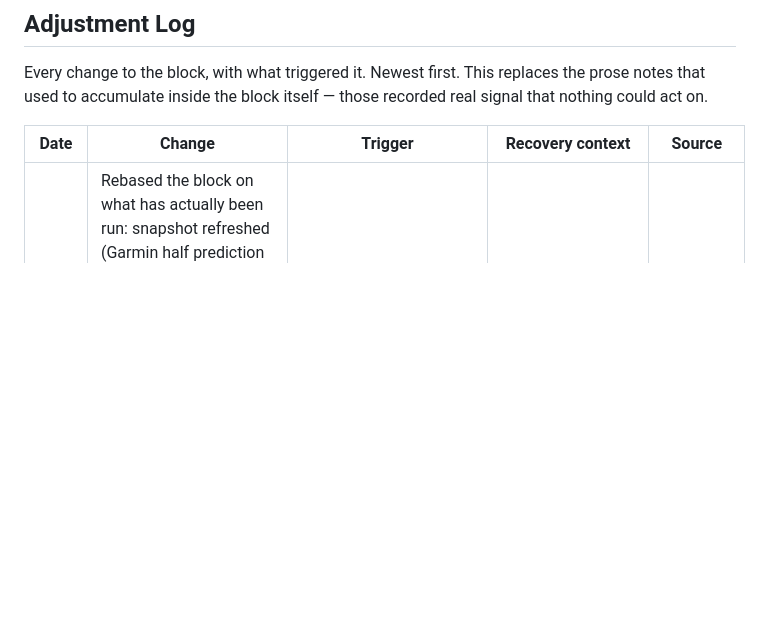
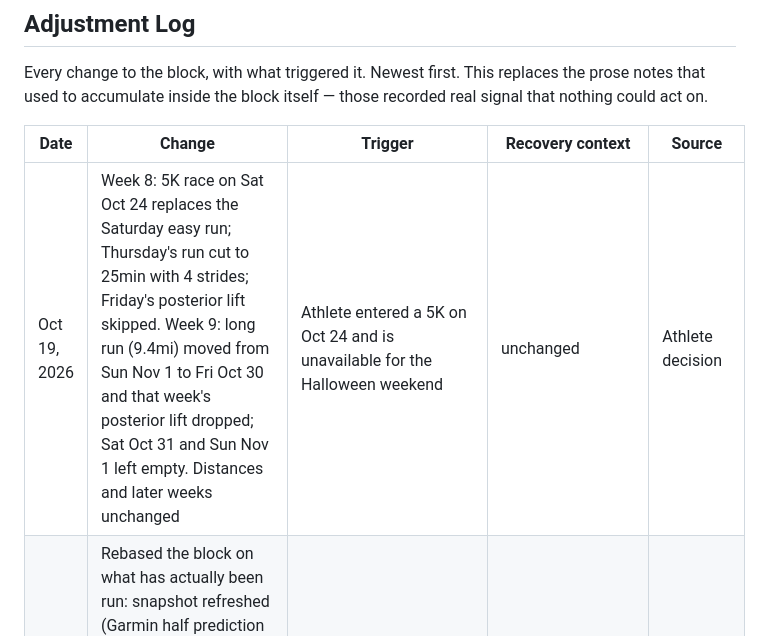
Before and after one commit to knahsirV/training-plan, a Markdown page: content/log.md, the part around the change. Drawn GitHub-style; blank space fills up the shorter version.

Commit message:
Oct 19: log 5K week and Halloween weekend changes

```diff
--- a/content/log.md
+++ b/content/log.md
@@ -6,6 +6,7 @@ real signal that nothing could act on.
 
 | Date | Change | Trigger | Recovery context | Source |
 |---|---|---|---|---|
+| Oct 19, 2026 | Week 8: 5K race on Sat Oct 24 replaces the Saturday easy run; Thursday's run cut to 25min with 4 strides; Friday's posterior lift skipped. Week 9: long run (9.4mi) moved from Sun Nov 1 to Fri Oct 30 and that week's posterior lift dropped; Sat Oct 31 and Sun Nov 1 left empty. Distances and later weeks unchanged | Athlete entered a 5K on Oct 24 and is unavailable for the Halloween weekend | unchanged | Athlete decision |
 | Oct 19, 2026 | Rebased the block on what has actually been run: snapshot refreshed (Garmin half prediction 1:54:13 to 1:50:15, longest run 6.02 to 9.0mi); goal paragraph rewritten around endurance rather than pace; both easy bikes paused until Dec 14 so Wednesday and Friday are leg-strength days; Thursday easy run gains optional strides; Saturday run is Z2 only. Long-run progression and week totals unchanged, with a repeat-the-week gate before week 9 | Weeks 6–7 delivered 11.3 and 16.7mi against 21.7 and 22.4 planned, on 2–3 run days; 0 of 8 leg lifts and 0 of 8 bikes in four weeks; Garmin high-aerobic load 944 against a 355–683 target, and the Oct 17 long run averaged 166bpm (70 of 88min in Z3) | Sleep 7.5h average, 1 of the last 7 nights under 7h (gate OK); stress above baseline on 2 of the last 7 days (Oct 17 averaged 74 against a ~33 baseline) | Athlete request |
 | Sep 28, 2026 | Run HR zones replaced with Garmin's own five zones (LTHR 184, auto-detected Sep 22): Z1 up to 155, Z2 156–165, Z3 166–180, Z4 181–192, Z5 above 192. Easy target is now Z2 (156–165) with Z1 for warm-ups and recovery; Tuesday quality targets Z3 (base) and Z4 (build); snapshot LTHR 180 to 184. The Sep 12 tightening to 145–155 is superseded | Athlete: Garmin's readings are the definitive data. The old table was hand-built from a stale LTHR of 180 and never matched Garmin Connect. The Sep 25 run (avg 159bpm) showed 72% Z2 and 7% Z3 in Garmin, a clean easy run that the old table had flagged as too hot | unchanged | Athlete decision |
 | Sep 12, 2026 | Easy-run target tightened: aim for 145–155bpm on Thursday and long-run efforts, treating 156–160 as a ceiling rather than the default cruising range | The last two "easy" runs sat at or over the top of the band (Thursday avg 159bpm, Saturday long run avg 160bpm, peak 174bpm). Garmin's load balance read as inverted — more high-aerobic than low-aerobic load — despite a properly polarized 89%/11% easy/hard session split. That's the signature of easy days being run too hot, not of too many hard days | Sleep 7.0h/14-day avg, HRV 94% GOOD, progression gate OK | Athlete review |
```
